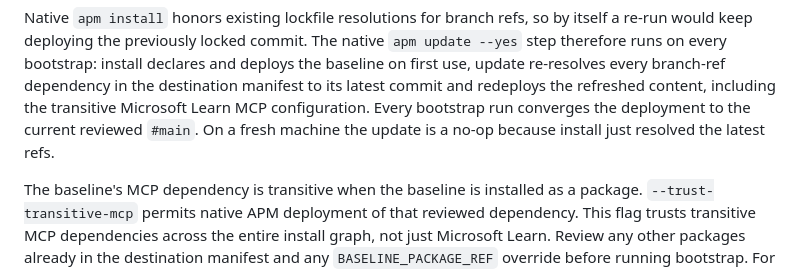
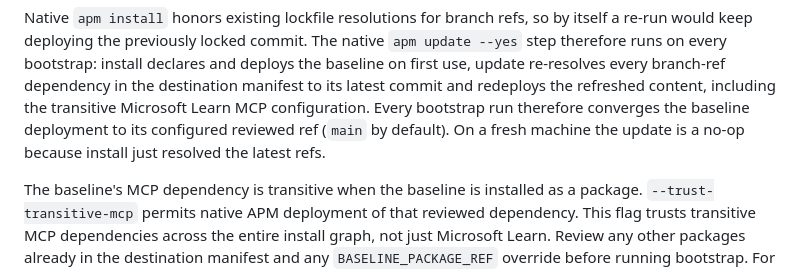
Before and after one commit to thetechgy/agent-engineering-baseline, a Markdown page: README.md, the part around the change. Rendered like a GitHub page.

Commit message:
docs(readme): clarify configured baseline ref
Co-authored-by: Copilot <223556219+Copilot@users.noreply.github.com>

```diff
--- a/README.md
+++ b/README.md
@@ -169,9 +169,9 @@ native `apm update --yes` step therefore runs on every bootstrap: install
 declares and deploys the baseline on first use, update re-resolves every
 branch-ref dependency in the destination manifest to its latest commit and
 redeploys the refreshed content, including the transitive Microsoft Learn MCP
-configuration. Every bootstrap run converges the deployment to the current
-reviewed `#main`. On a fresh machine the update is a no-op because install
-just resolved the latest refs.
+configuration. Every bootstrap run therefore converges the baseline deployment
+to its configured reviewed ref (`main` by default). On a fresh machine the
+update is a no-op because install just resolved the latest refs.
 
 The baseline's MCP dependency is transitive when the baseline is installed as
 a package. `--trust-transitive-mcp` permits native APM deployment of that
```
